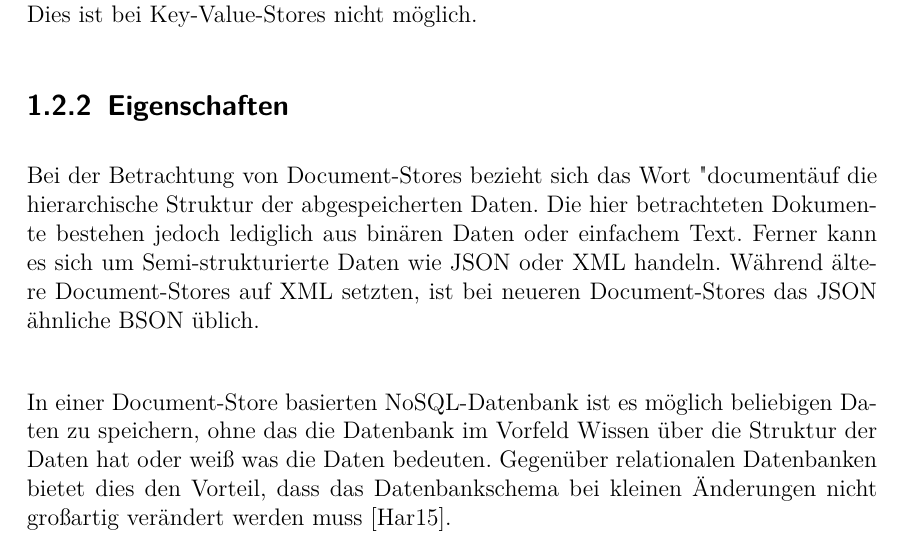
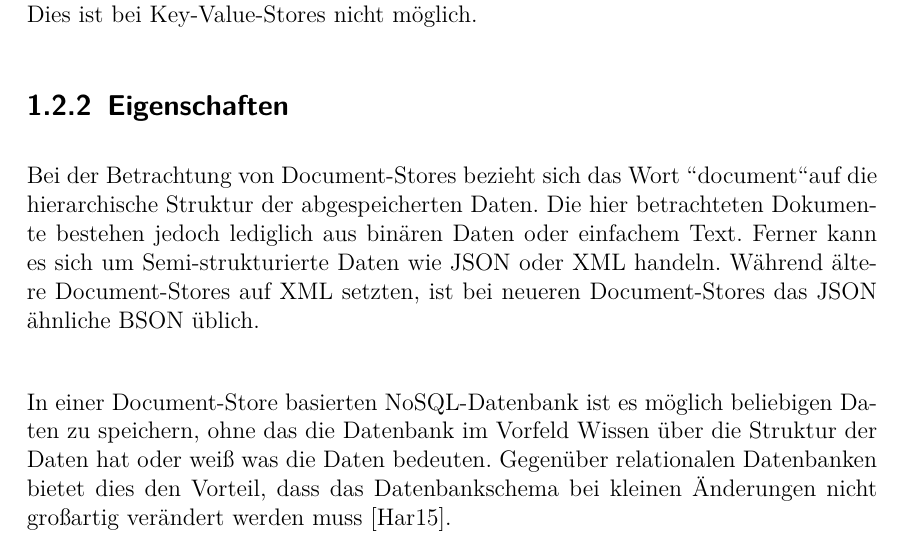
Before and after one commit to FranzD1991/SchemaloseDatenbankenWS1617, a LaTeX document (1/document.tex, which reads 1/documentstores.tex): part of page 6 of 21, cut so that both start at the same text. Compiled offline with pdfLaTeX.

Commit message:
bugfixing docstores

```diff
--- a/1/documentstores.tex
+++ b/1/documentstores.tex
@@ -3,7 +3,7 @@
 Document-Stores speichern strukturierte Daten in Datensätzen, die Dokumente genannt werden. Grundsätzlich vereinigen sie die Schemafreiheit von Key-Value-Stores mit der Möglichkeit zur Strukturierung der gespeicherten Daten. Somit lassen sich Document-Stores als Erweiterung von Key-Value Stores betrachten. Vorteil hierbei ist, dass es bei Document-Stores im Gegensatz zu Key-Value Stores möglich ist komplexere auf den Inhalt (die Attribute) der Dokumente gerichtete Abfragen zu stellen. Dies ist bei Key-Value-Stores nicht möglich.
 
 \subsection{Eigenschaften}
-Bei der Betrachtung von Document-Stores bezieht sich das Wort "document" auf die hierarchische Struktur der abgespeicherten Daten. Die hier betrachteten Dokumente bestehen jedoch lediglich aus binären Daten oder einfachem Text. Ferner kann es sich um Semi-strukturierte Daten wie JSON oder XML handeln. Während ältere Document-Stores auf XML setzten, ist bei neueren Document-Stores das JSON ähnliche BSON üblich.
+Bei der Betrachtung von Document-Stores bezieht sich das Wort \grqq document\grqq auf die hierarchische Struktur der abgespeicherten Daten. Die hier betrachteten Dokumente bestehen jedoch lediglich aus binären Daten oder einfachem Text. Ferner kann es sich um Semi-strukturierte Daten wie JSON oder XML handeln. Während ältere Document-Stores auf XML setzten, ist bei neueren Document-Stores das JSON ähnliche BSON üblich.
 \\
 
 In einer Document-Store basierten NoSQL-Datenbank ist es möglich beliebigen Daten zu speichern, ohne das die Datenbank im Vorfeld Wissen über die Struktur der Daten hat oder weiß was die Daten bedeuten. Gegenüber relationalen Datenbanken bietet dies den Vorteil, dass das Datenbankschema bei kleinen Änderungen nicht großartig verändert werden muss \cite{harrison01}.
```
Also changed, not shown: 1/document.pdf, 2 other files.
